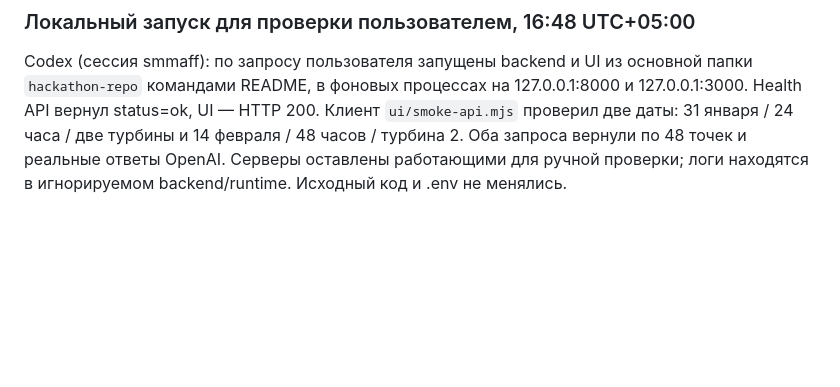
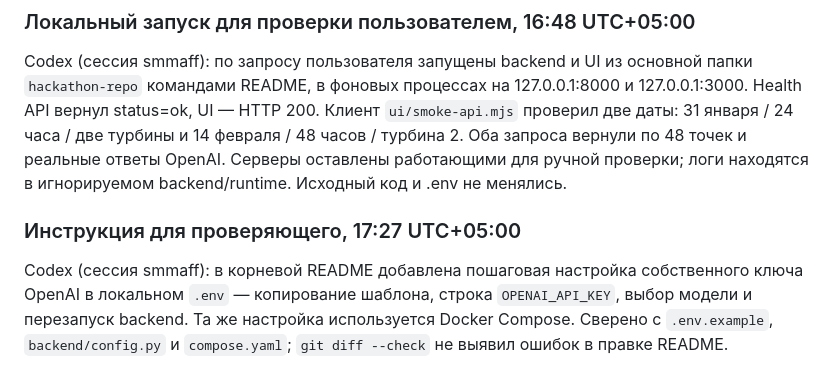
Before and after one commit to BAITC-Hacks/hack-8df1dc64-inc, a Markdown page: docs/progress.md, the part around the change. Rendered like a GitHub page; blank space fills up the shorter version.

```diff
--- a/docs/progress.md
+++ b/docs/progress.md
@@ -104,3 +104,10 @@ Health API вернул status=ok, UI — HTTP 200. Клиент `ui/smoke-api.m
 31 января / 24 часа / две турбины и 14 февраля / 48 часов / турбина 2. Оба запроса
 вернули по 48 точек и реальные ответы OpenAI. Серверы оставлены работающими для ручной проверки;
 логи находятся в игнорируемом backend/runtime. Исходный код и .env не менялись.
+
+### Инструкция для проверяющего, 17:27 UTC+05:00
+
+Codex (сессия smmaff): в корневой README добавлена пошаговая настройка собственного ключа
+OpenAI в локальном `.env` — копирование шаблона, строка `OPENAI_API_KEY`, выбор модели и
+перезапуск backend. Та же настройка используется Docker Compose. Сверено с `.env.example`,
+`backend/config.py` и `compose.yaml`; `git diff --check` не выявил ошибок в правке README.
```
Also changed, not shown: README.md (+19 -1 lines).
